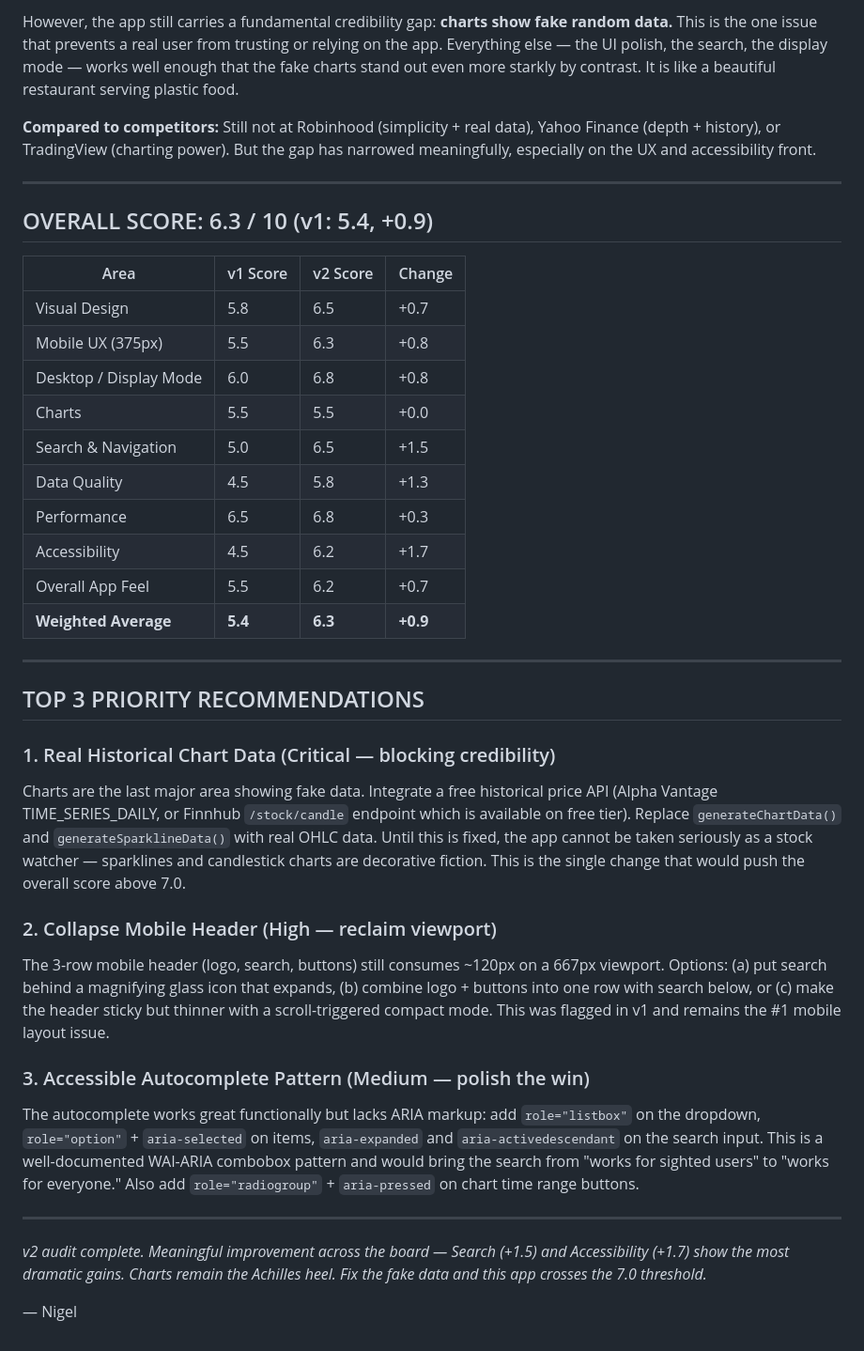
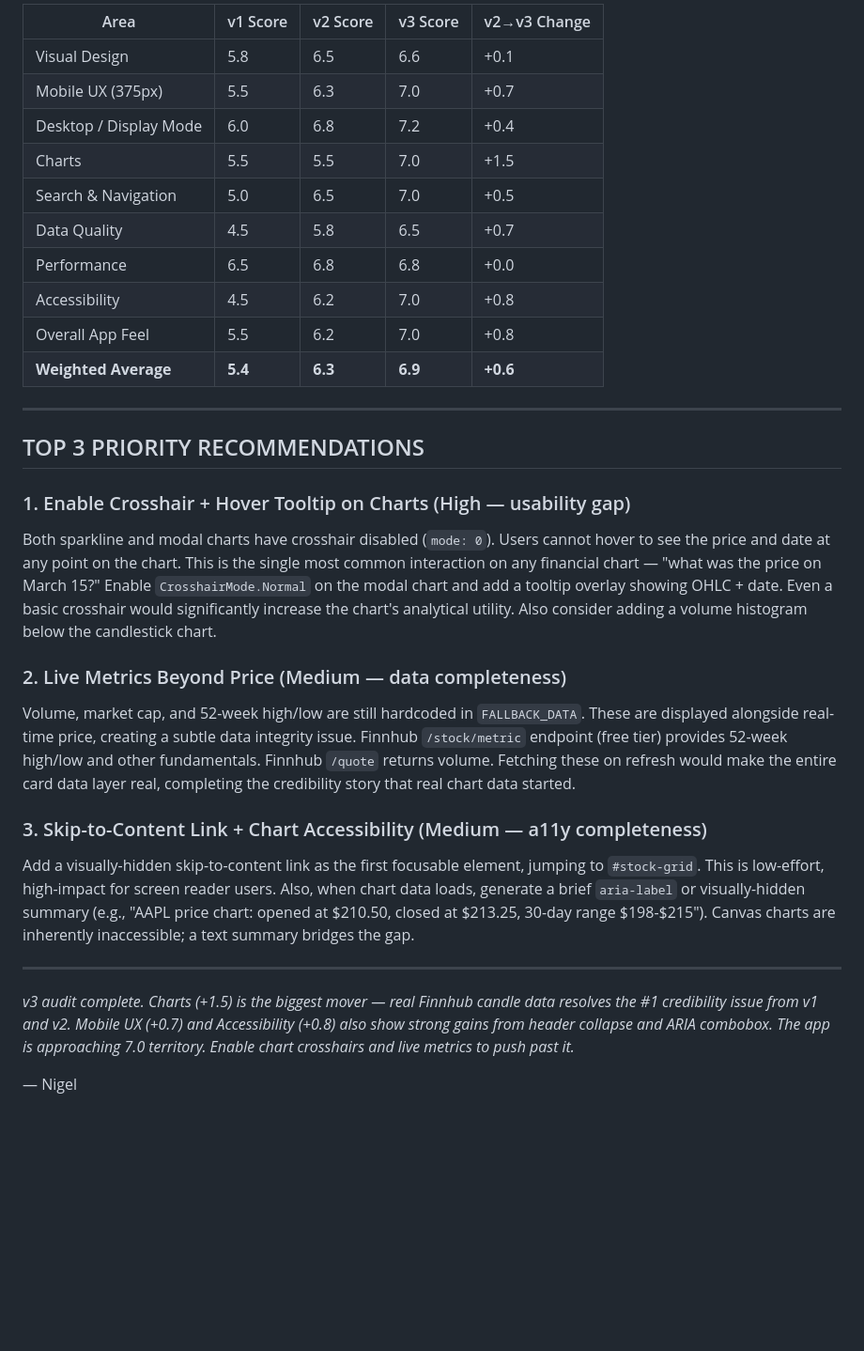
Before and after one commit to zed0minat0r/stock-watcher, a Markdown page: AUDIT.md, the part around one of its changes. Shown at 94% size. Drawn GitHub-style; blank space fills up the shorter version.

```diff
--- a/AUDIT.md
+++ b/AUDIT.md
@@ -165,39 +201,31 @@
-However, the app still carries a fundamental credibility gap: **charts show fake random data.** This is the one issue that prevents a real user from trusting or relying on the app. Everything else — the UI polish, the search, the display mode — works well enough that the fake charts stand out even more starkly by contrast. It is like a beautiful restaurant serving plastic food.
-
-**Compared to competitors:** Still not at Robinhood (simplicity + real data), Yahoo Finance (depth + history), or TradingView (charting power). But the gap has narrowed meaningfully, especially on the UX and accessibility front.
-
----
-
-## OVERALL SCORE: 6.3 / 10 (v1: 5.4, +0.9)
-
-| Area | v1 Score | v2 Score | Change |
-|------|----------|----------|--------|
-| Visual Design | 5.8 | 6.5 | +0.7 |
-| Mobile UX (375px) | 5.5 | 6.3 | +0.8 |
-| Desktop / Display Mode | 6.0 | 6.8 | +0.8 |
-| Charts | 5.5 | 5.5 | +0.0 |
-| Search & Navigation | 5.0 | 6.5 | +1.5 |
-| Data Quality | 4.5 | 5.8 | +1.3 |
-| Performance | 6.5 | 6.8 | +0.3 |
-| Accessibility | 4.5 | 6.2 | +1.7 |
-| Overall App Feel | 5.5 | 6.2 | +0.7 |
-| **Weighted Average** | **5.4** | **6.3** | **+0.9** |
+| Area | v1 Score | v2 Score | v3 Score | v2→v3 Change |
+|------|----------|----------|----------|--------------|
+| Visual Design | 5.8 | 6.5 | 6.6 | +0.1 |
+| Mobile UX (375px) | 5.5 | 6.3 | 7.0 | +0.7 |
+| Desktop / Display Mode | 6.0 | 6.8 | 7.2 | +0.4 |
+| Charts | 5.5 | 5.5 | 7.0 | +1.5 |
+| Search & Navigation | 5.0 | 6.5 | 7.0 | +0.5 |
+| Data Quality | 4.5 | 5.8 | 6.5 | +0.7 |
+| Performance | 6.5 | 6.8 | 6.8 | +0.0 |
+| Accessibility | 4.5 | 6.2 | 7.0 | +0.8 |
+| Overall App Feel | 5.5 | 6.2 | 7.0 | +0.8 |
+| **Weighted Average** | **5.4** | **6.3** | **6.9** | **+0.6** |
 
 ---
 
 ## TOP 3 PRIORITY RECOMMENDATIONS
 
-### 1. Real Historical Chart Data (Critical — blocking credibility)
-Charts are the last major area showing fake data. Integrate a free historical price API (Alpha Vantage TIME_SERIES_DAILY, or Finnhub `/stock/candle` endpoint which is available on free tier). Replace `generateChartData()` and `generateSparklineData()` with real OHLC data. Until this is fixed, the app cannot be taken seriously as a stock watcher — sparklines and candlestick charts are decorative fiction. This is the single change that would push the overall score above 7.0.
+### 1. Enable Crosshair + Hover Tooltip on Charts (High — usability gap)
+Both sparkline and modal charts have crosshair disabled (`mode: 0`). Users cannot hover to see the price and date at any point on the chart. This is the single most common interaction on any financial chart — "what was the price on March 15?" Enable `CrosshairMode.Normal` on the modal chart and add a tooltip overlay showing OHLC + date. Even a basic crosshair would significantly increase the chart's analytical utility. Also consider adding a volume histogram below the candlestick chart.
 
-### 2. Collapse Mobile Header (High — reclaim viewport)
-The 3-row mobile header (logo, search, buttons) still consumes ~120px on a 667px viewport. Options: (a) put search behind a magnifying glass icon that expands, (b) combine logo + buttons into one row with search below, or (c) make the header sticky but thinner with a scroll-triggered compact mode. This was flagged in v1 and remains the #1 mobile layout issue.
+### 2. Live Metrics Beyond Price (Medium — data completeness)
+Volume, market cap, and 52-week high/low are still hardcoded in `FALLBACK_DATA`. These are displayed alongside real-time price, creating a subtle data integrity issue. Finnhub `/stock/metric` endpoint (free tier) provides 52-week high/low and other fundamentals. Finnhub `/quote` returns volume. Fetching these on refresh would make the entire card data layer real, completing the credibility story that real chart data started.
 
-### 3. Accessible Autocomplete Pattern (Medium — polish the win)
-The autocomplete works great functionally but lacks ARIA markup: add `role="listbox"` on the dropdown, `role="option"` + `aria-selected` on items, `aria-expanded` and `aria-activedescendant` on the search input. This is a well-documented WAI-ARIA combobox pattern and would bring the search from "works for sighted users" to "works for everyone." Also add `role="radiogroup"` + `aria-pressed` on chart time range buttons.
+### 3. Skip-to-Content Link + Chart Accessibility (Medium — a11y completeness)
+Add a visually-hidden skip-to-content link as the first focusable element, jumping to `#stock-grid`. This is low-effort, high-impact for screen reader users. Also, when chart data loads, generate a brief `aria-label` or visually-hidden summary (e.g., "AAPL price chart: opened at $210.50, closed at $213.25, 30-day range $198-$215"). Canvas charts are inherently inaccessible; a text summary bridges the gap.
 
 ---
 
-*v2 audit complete. Meaningful improvement across the board — Search (+1.5) and Accessibility (+1.7) show the most dramatic gains. Charts remain the Achilles heel. Fix the fake data and this app crosses the 7.0 threshold.*
+*v3 audit complete. Charts (+1.5) is the biggest mover — real Finnhub candle data resolves the #1 credibility issue from v1 and v2. Mobile UX (+0.7) and Accessibility (+0.8) also show strong gains from header collapse and ARIA combobox. The app is approaching 7.0 territory. Enable chart crosshairs and live metrics to push past it.*
 
 — Nigel
```
Also changed, not shown: other parts of AUDIT.md (+147 -111 lines).
